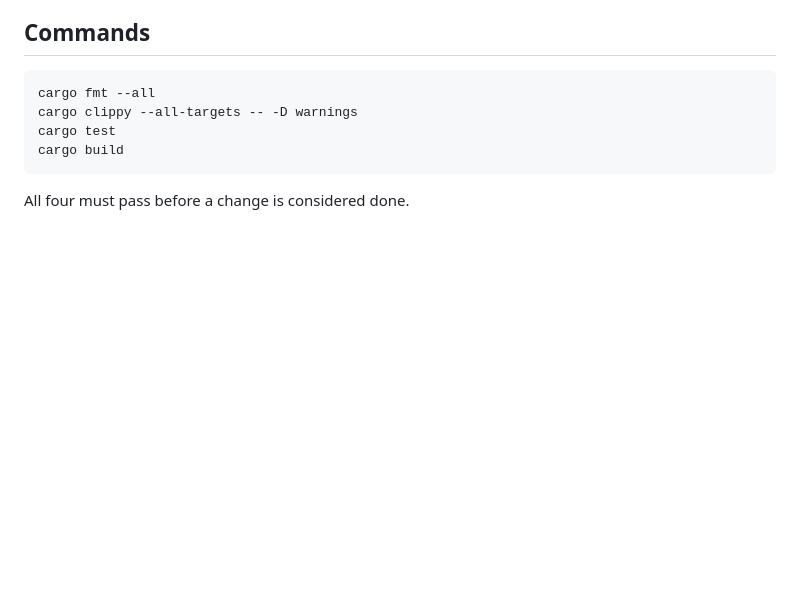
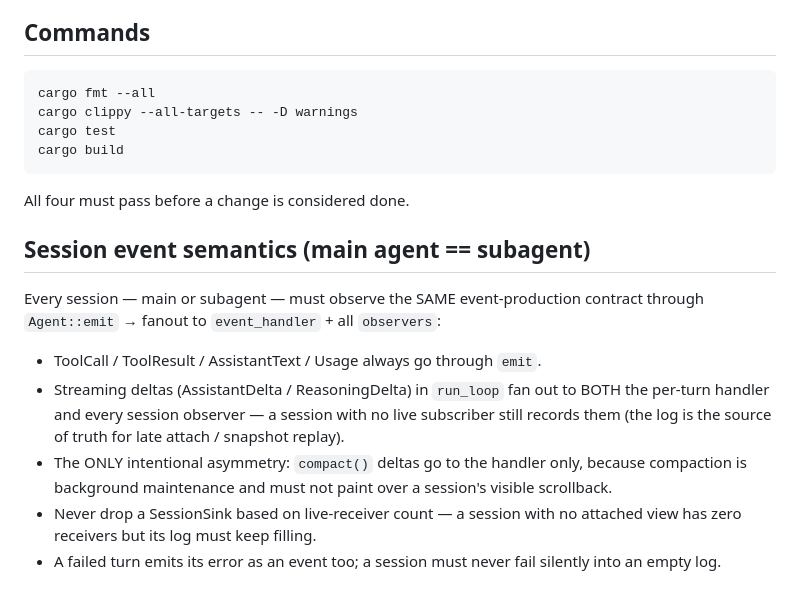
Before and after one commit to discord9/e-agent, a Markdown page: AGENTS.md, the part around the change. GitHub-like rendering; blank space fills up the shorter version.

Commit message:
docs: pin down session event semantics (main == subagent)

````diff
--- a/AGENTS.md
+++ b/AGENTS.md
@@ -70,3 +70,21 @@ cargo build
 ```
 
 All four must pass before a change is considered done.
+
+## Session event semantics (main agent == subagent)
+
+Every session — main or subagent — must observe the SAME event-production
+contract through `Agent::emit` → fanout to `event_handler` + all `observers`:
+
+- ToolCall / ToolResult / AssistantText / Usage always go through `emit`.
+- Streaming deltas (AssistantDelta / ReasoningDelta) in `run_loop` fan out to
+  BOTH the per-turn handler and every session observer — a session with no
+  live subscriber still records them (the log is the source of truth for
+  late attach / snapshot replay).
+- The ONLY intentional asymmetry: `compact()` deltas go to the handler only,
+  because compaction is background maintenance and must not paint over a
+  session's visible scrollback.
+- Never drop a SessionSink based on live-receiver count — a session with no
+  attached view has zero receivers but its log must keep filling.
+- A failed turn emits its error as an event too; a session must never fail
+  silently into an empty log.
````
